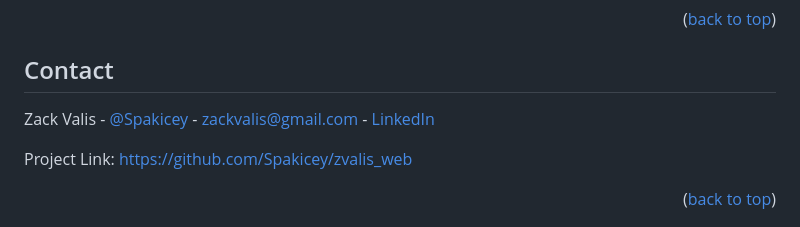
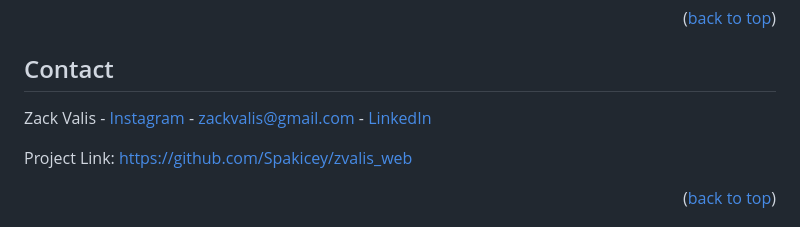
Before and after one commit to Spakicey/zvalis_web, a Markdown page: README.md, the part around one of its changes. GitHub-like rendering.

```diff
--- a/README.md
+++ b/README.md
@@ -154,7 +154,7 @@ Distributed under the MIT License. See `LICENSE.txt` for more information.
 <!-- CONTACT -->
 ## Contact
 
-Zack Valis - [@Spakicey](https://instagram.com/spakicey) - zackvalis@gmail.com - [LinkedIn](https://linkedin.com/in/zvalis)
+Zack Valis - [Instagram](https://instagram.com/spakicey) - zackvalis@gmail.com - [LinkedIn](https://linkedin.com/in/zvalis)
 
 Project Link: [https://github.com/Spakicey/zvalis_web](https://github.com/Spakicey/zvalis_web)
 
```
Also changed, not shown: other parts of README.md (+2 -2 lines).
